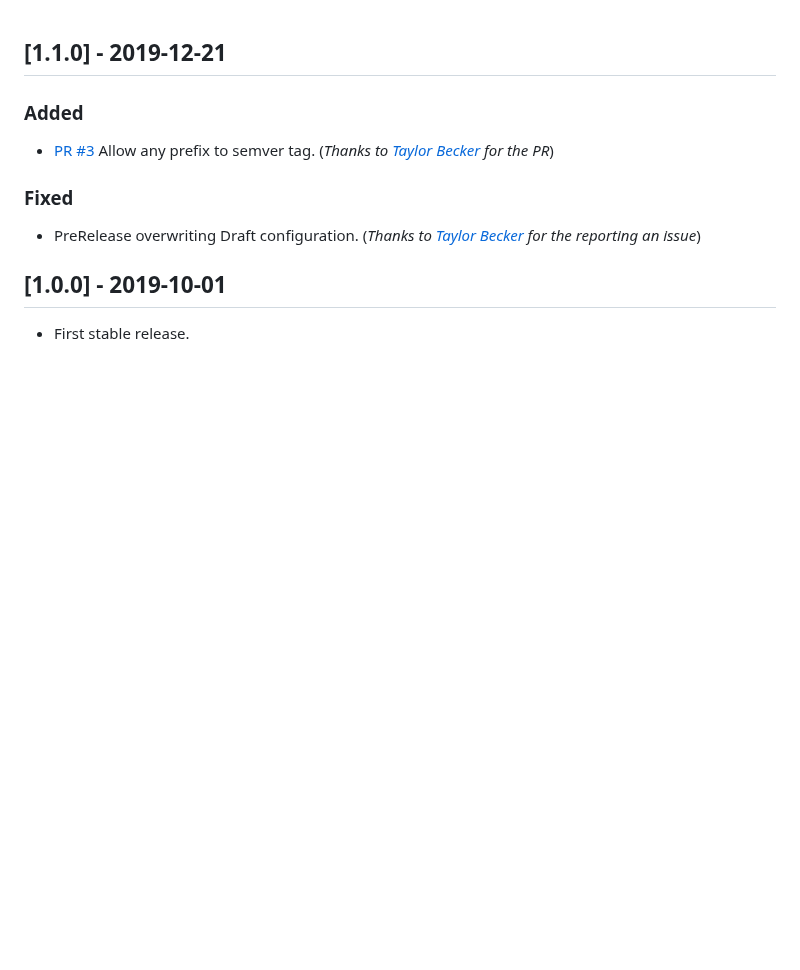
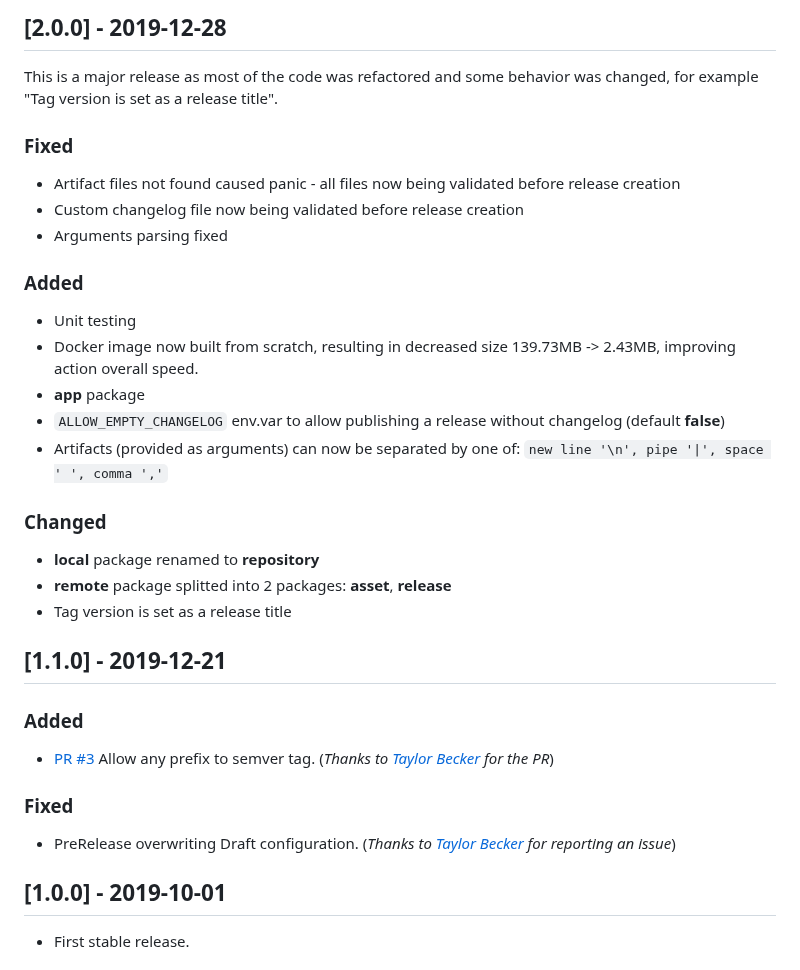
Before and after one commit to anton-yurchenko/git-release, a Markdown page: CHANGELOG.md, the part around the change. Drawn GitHub-style; blank space fills up the shorter version.

```diff
--- a/CHANGELOG.md
+++ b/CHANGELOG.md
@@ -1,9 +1,29 @@
+## [2.0.0] - 2019-12-28
+This is a major release as most of the code was refactored and some behavior was changed, for example "Tag version is set as a release title".
+
+### Fixed
+- Artifact files not found caused panic - all files now being validated before release creation
+- Custom changelog file now being validated before release creation
+- Arguments parsing fixed
+
+### Added
+- Unit testing
+- Docker image now built from scratch, resulting in decreased size 139.73MB -> 2.43MB, improving action overall speed.
+- **app** package
+- `ALLOW_EMPTY_CHANGELOG` env.var to allow publishing a release without changelog (default **false**)
+- Artifacts (provided as arguments) can now be separated by one of: `new line '\n', pipe '|', space ' ', comma ','`
+
+### Changed
+- **local** package renamed to **repository**
+- **remote** package splitted into 2 packages: **asset**, **release**
+- Tag version is set as a release title
+
 ## [1.1.0] - 2019-12-21
 ### Added
 - [PR #3](https://github.com/anton-yurchenko/git-release/pull/3) Allow any prefix to semver tag. (*Thanks to [Taylor Becker](https://github.com/tajobe) for the PR*)
 
 ### Fixed
-- PreRelease overwriting Draft configuration. (*Thanks to [Taylor Becker](https://github.com/tajobe) for the reporting an issue*)
+- PreRelease overwriting Draft configuration. (*Thanks to [Taylor Becker](https://github.com/tajobe) for reporting an issue*)
 
 ## [1.0.0] - 2019-10-01
 - First stable release.
```
Also changed, not shown: README.md (+22 -17 lines), docs/images/log.png, docs/images/release.png, 2 other files.
